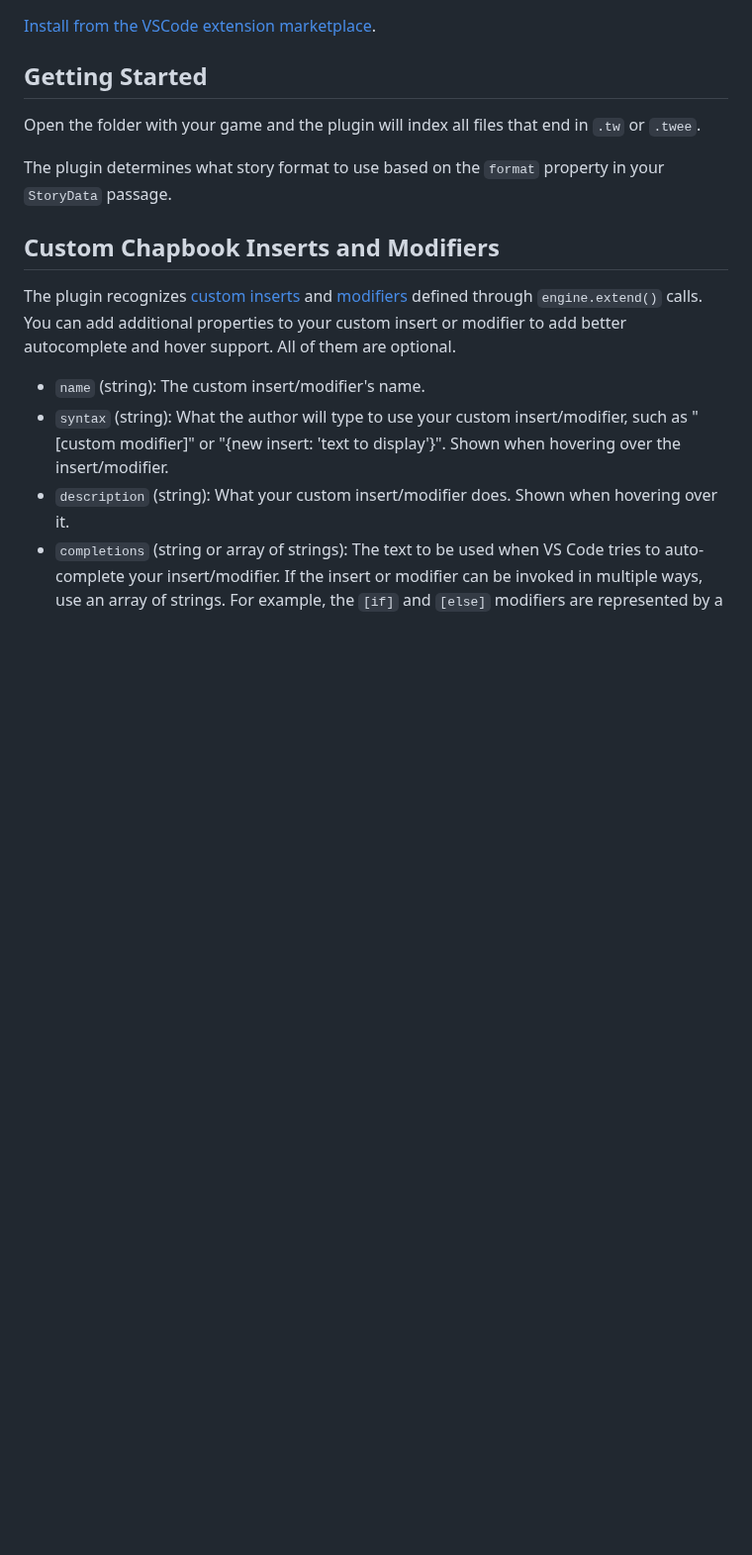
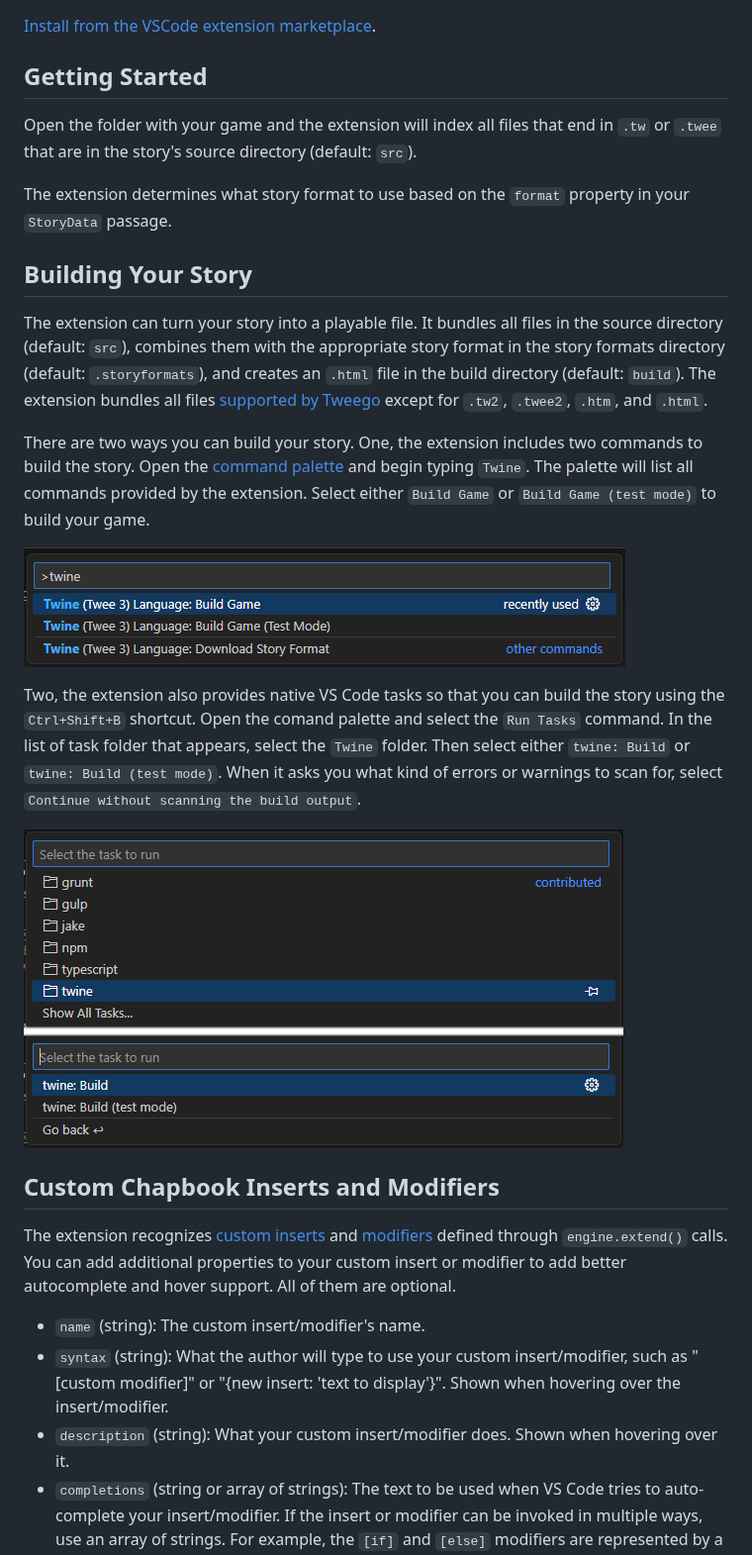
Before and after one commit to sgranade/twine-twee-language, a Markdown page: README.md, the part around one of its changes. Shown at 99% size. Drawn GitHub-style; pictures changed too: images/twine-extension-commands.png (added), images/twine-extension-tasks.png (added); blank space fills up the shorter version.

Commit message:
Create actual VS Code tasks for building games.

```diff
--- a/README.md
+++ b/README.md
@@ -45,13 +46,25 @@ A VS Code plugin for [Twine] (specifically the [Twee3] format) and the [Chapbook
 
 ## Getting Started
 
-Open the folder with your game and the plugin will index all files that end in `.tw` or `.twee`.
+Open the folder with your game and the extension will index all files that end in `.tw` or `.twee` that are in the story's source directory (default: `src`).
 
-The plugin determines what story format to use based on the `format` property in your `StoryData` passage.
+The extension determines what story format to use based on the `format` property in your `StoryData` passage.
+
+## Building Your Story
+
+The extension can turn your story into a playable file. It bundles all files in the source directory (default: `src`), combines them with the appropriate story format in the story formats directory (default: `.storyformats`), and creates an `.html` file in the build directory (default: `build`). The extension bundles all files [supported by Tweego](http://www.motoslave.net/tweego/docs/#usage-supported-files) except for `.tw2`, `.twee2`, `.htm`, and `.html`.
+
+There are two ways you can build your story. One, the extension includes two commands to build the story. Open the [command palette](https://code.visualstudio.com/docs/getstarted/userinterface#_command-palette) and begin typing `Twine`. The palette will list all commands provided by the extension. Select either `Build Game` or `Build Game (test mode)` to build your game.
+
+![Build Game Commands](https://raw.githubusercontent.com/sgranade/twine-twee-language/main/images/twine-extension-commands.png)
+
+Two, the extension also provides native VS Code tasks so that you can build the story using the `Ctrl+Shift+B` shortcut. Open the comand palette and select the `Run Tasks` command. In the list of task folder that appears, select the `Twine` folder. Then select either `twine: Build` or `twine: Build (test mode)`. When it asks you what kind of errors or warnings to scan for, select `Continue without scanning the build output`.
+
+![Build Game Tasks](https://raw.githubusercontent.com/sgranade/twine-twee-language/main/images/twine-extension-tasks.png)
 
 ## Custom Chapbook Inserts and Modifiers
 
-The plugin recognizes [custom inserts] and [modifiers][custom modifiers] defined through `engine.extend()` calls. You can add additional properties to your custom insert or modifier to add better autocomplete and hover support. All of them are optional.
+The extension recognizes [custom inserts] and [modifiers][custom modifiers] defined through `engine.extend()` calls. You can add additional properties to your custom insert or modifier to add better autocomplete and hover support. All of them are optional.
 
 -   `name` (string): The custom insert/modifier's name.
 -   `syntax` (string): What the author will type to use your custom insert/modifier, such as "[custom modifier]" or "{new insert: 'text to display'}". Shown when hovering over the insert/modifier.
```
Also changed, not shown: other parts of README.md (+2 -1 lines), CHANGELOG.md (+3 -2 lines), 3 other files.
